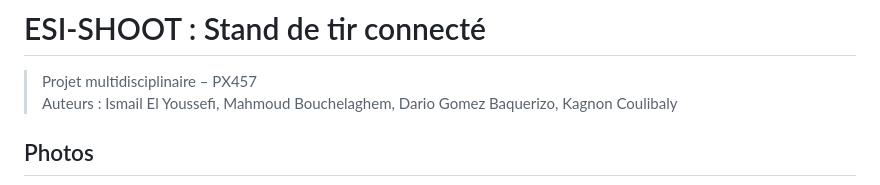
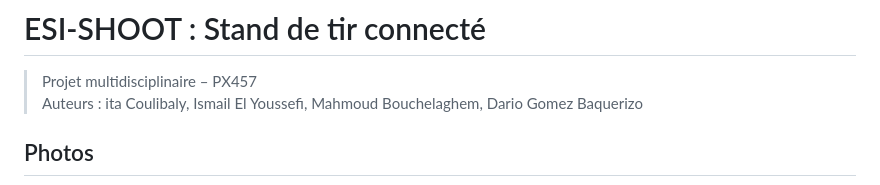
Before and after one commit to C0ulday/Shooter, a Markdown page: README.md, the part around one of its changes. Rendered like a GitHub page.

```diff
--- a/README.md
+++ b/README.md
@@ -2,7 +2,7 @@
 # ESI-SHOOT : Stand de tir connecté
 
 > Projet multidisciplinaire – PX457
-> Auteurs : Ismail El Youssefi, Mahmoud Bouchelaghem, Dario Gomez Baquerizo, Kagnon Coulibaly
+> Auteurs : ita Coulibaly, Ismail El Youssefi, Mahmoud Bouchelaghem, Dario Gomez Baquerizo
 
 
 ## Photos
```
Also changed, not shown: other parts of README.md (+1 -1 lines).
